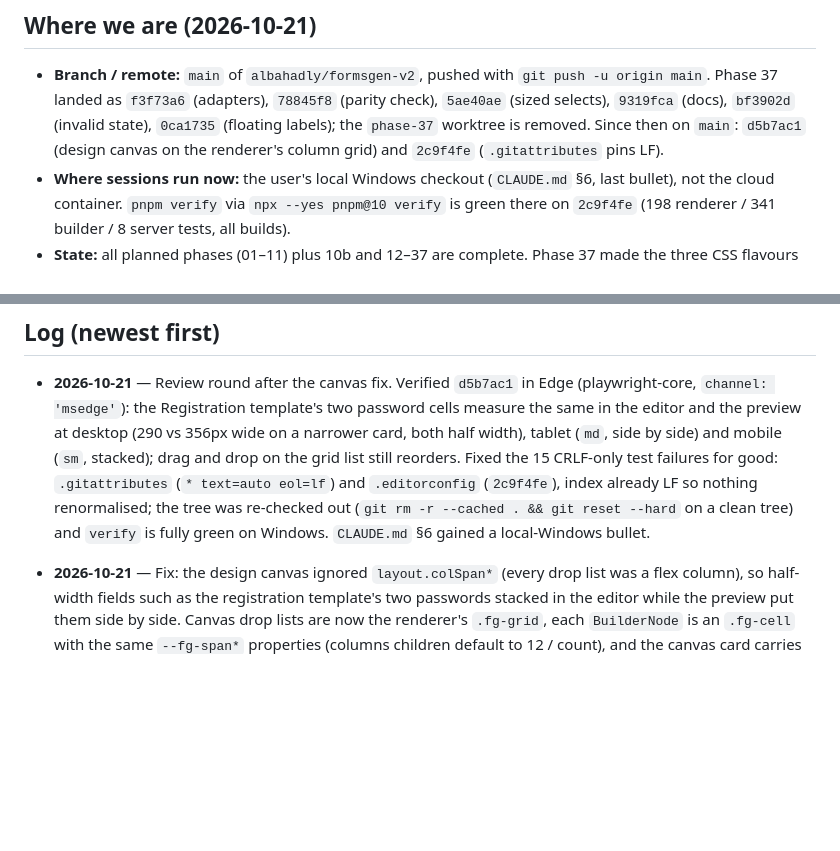
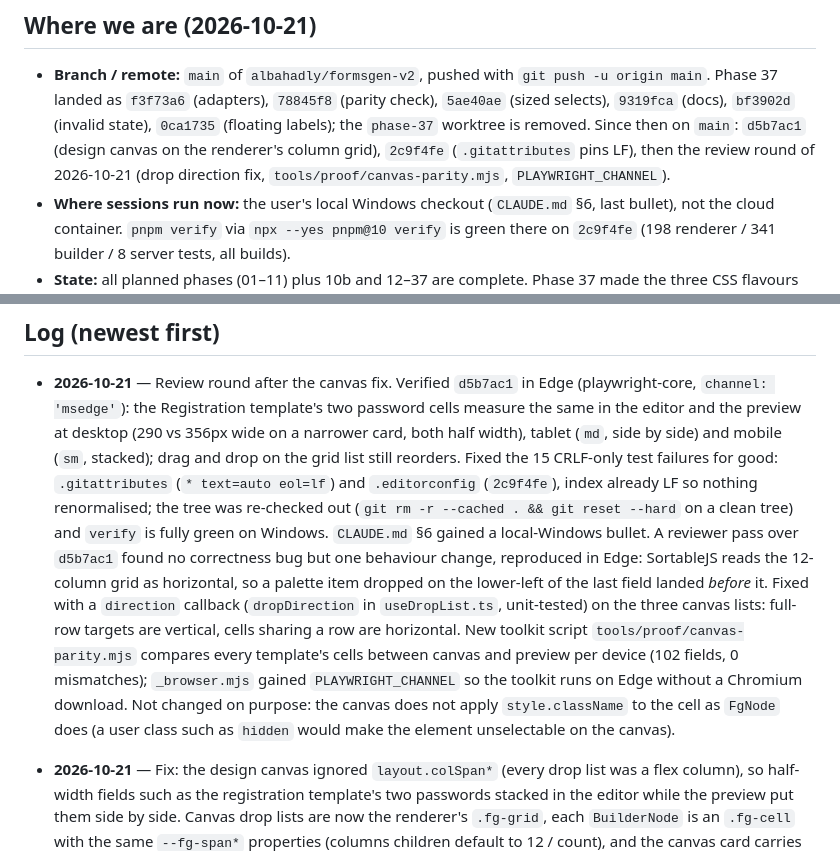
Before and after one commit to albahadly/formsgen-v2, a Markdown page: docs/handoff/PROGRESS.md, 2 parts joined by grey strips. GitHub-like rendering; blank space fills up the shorter version.

Commit message:
docs(progress): drop direction fix, canvas parity check
Co-Authored-By: Claude Fable 5.1 <noreply@anthropic.com>

```diff
--- a/docs/handoff/PROGRESS.md
+++ b/docs/handoff/PROGRESS.md
@@ -12,7 +12,9 @@ work. Phase handoffs (`INDEX.md`) stay the long-form record.
   `78845f8` (parity check), `5ae40ae` (sized selects), `9319fca` (docs),
   `bf3902d` (invalid state), `0ca1735` (floating labels); the `phase-37`
   worktree is removed. Since then on `main`: `d5b7ac1` (design canvas on
-  the renderer's column grid) and `2c9f4fe` (`.gitattributes` pins LF).
+  the renderer's column grid), `2c9f4fe` (`.gitattributes` pins LF), then
+  the review round of 2026-10-21 (drop direction fix,
+  `tools/proof/canvas-parity.mjs`, `PLAYWRIGHT_CHANNEL`).
 - **Where sessions run now:** the user's local Windows checkout
   (`CLAUDE.md` §6, last bullet), not the cloud container. `pnpm verify`
   via `npx --yes pnpm@10 verify` is green there on `2c9f4fe` (198 renderer /
@@ -72,7 +74,19 @@ and, for the spam demo, `TURNSTILE_SECRET=1x0000000000000000000000000000000AA no
   `.editorconfig` (`2c9f4fe`), index already LF so nothing renormalised;
   the tree was re-checked out (`git rm -r --cached . && git reset --hard`
   on a clean tree) and `verify` is fully green on Windows. `CLAUDE.md` §6
-  gained a local-Windows bullet.
+  gained a local-Windows bullet. A reviewer pass over `d5b7ac1` found no
+  correctness bug but one behaviour change, reproduced in Edge: SortableJS
+  reads the 12-column grid as horizontal, so a palette item dropped on the
+  lower-left of the last field landed *before* it. Fixed with a `direction`
+  callback (`dropDirection` in `useDropList.ts`, unit-tested) on the three
+  canvas lists: full-row targets are vertical, cells sharing a row are
+  horizontal. New toolkit script `tools/proof/canvas-parity.mjs` compares
+  every template's cells between canvas and preview per device (102
+  fields, 0 mismatches); `_browser.mjs` gained `PLAYWRIGHT_CHANNEL` so the
+  toolkit runs on Edge without a Chromium download. Not changed on
+  purpose: the canvas does not apply `style.className` to the cell as
+  `FgNode` does (a user class such as `hidden` would make the element
+  unselectable on the canvas).
 - **2026-10-21** — Fix: the design canvas ignored `layout.colSpan*` (every
   drop list was a flex column), so half-width fields such as the
   registration template's two passwords stacked in the editor while the
```
